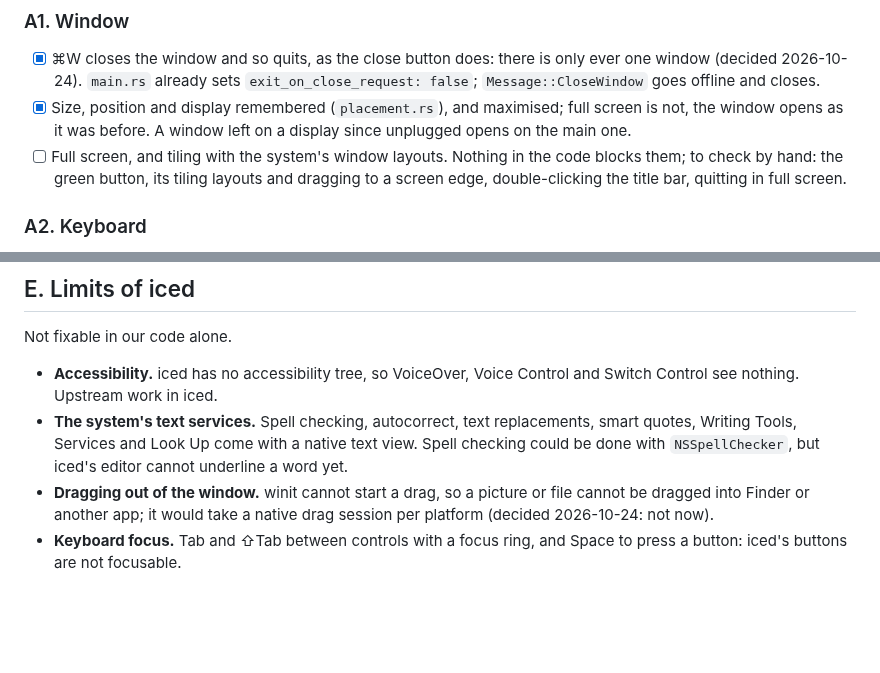
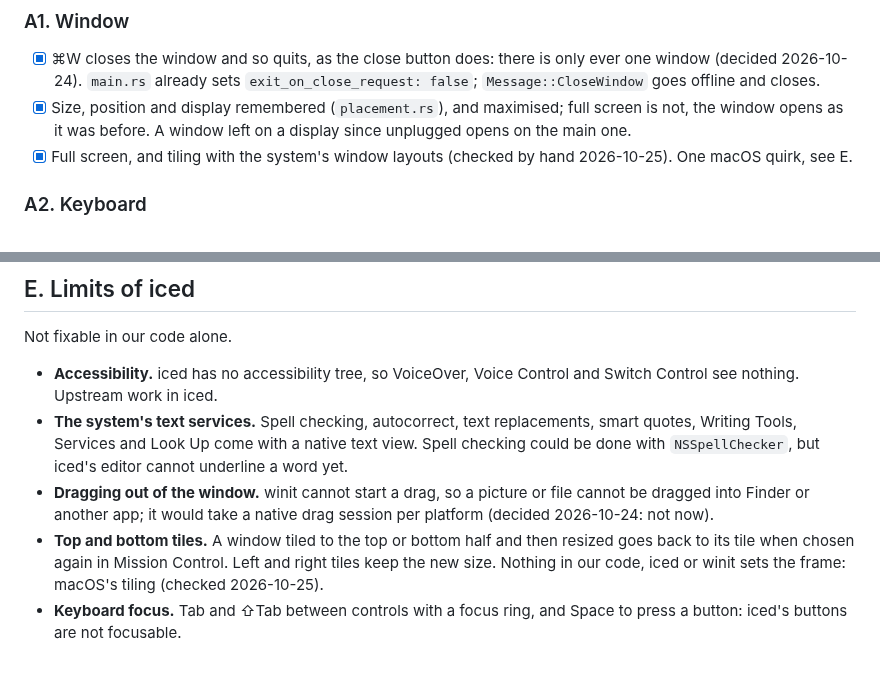
Before and after one commit to alex-robinson/Mtrx, a Markdown page: docs/native-behaviour.md, 2 parts joined by grey strips. GitHub-like rendering; blank space fills up the shorter version.

Commit message:
Checklist: full screen and tiling checked; top and bottom tiles are macOS's

```diff
--- a/docs/native-behaviour.md
+++ b/docs/native-behaviour.md
@@ -48,10 +48,8 @@ per day:
 - [x] Size, position and display remembered (`placement.rs`), and
       maximised; full screen is not, the window opens as it was before. A
       window left on a display since unplugged opens on the main one.
-- [ ] Full screen, and tiling with the system's window layouts. Nothing
-      in the code blocks them; to check by hand: the green button, its
-      tiling layouts and dragging to a screen edge, double-clicking the
-      title bar, quitting in full screen.
+- [x] Full screen, and tiling with the system's window layouts (checked
+      by hand 2026-10-25). One macOS quirk, see E.
 
 ### A2. Keyboard
 
@@ -191,5 +189,9 @@ Not fixable in our code alone.
 - **Dragging out of the window.** winit cannot start a drag, so a picture
   or file cannot be dragged into Finder or another app; it would take a
   native drag session per platform (decided 2026-10-24: not now).
+- **Top and bottom tiles.** A window tiled to the top or bottom half and
+  then resized goes back to its tile when chosen again in Mission Control.
+  Left and right tiles keep the new size. Nothing in our code, iced or
+  winit sets the frame: macOS's tiling (checked 2026-10-25).
 - **Keyboard focus.** Tab and ⇧Tab between controls with a focus ring, and
   Space to press a button: iced's buttons are not focusable.
```
